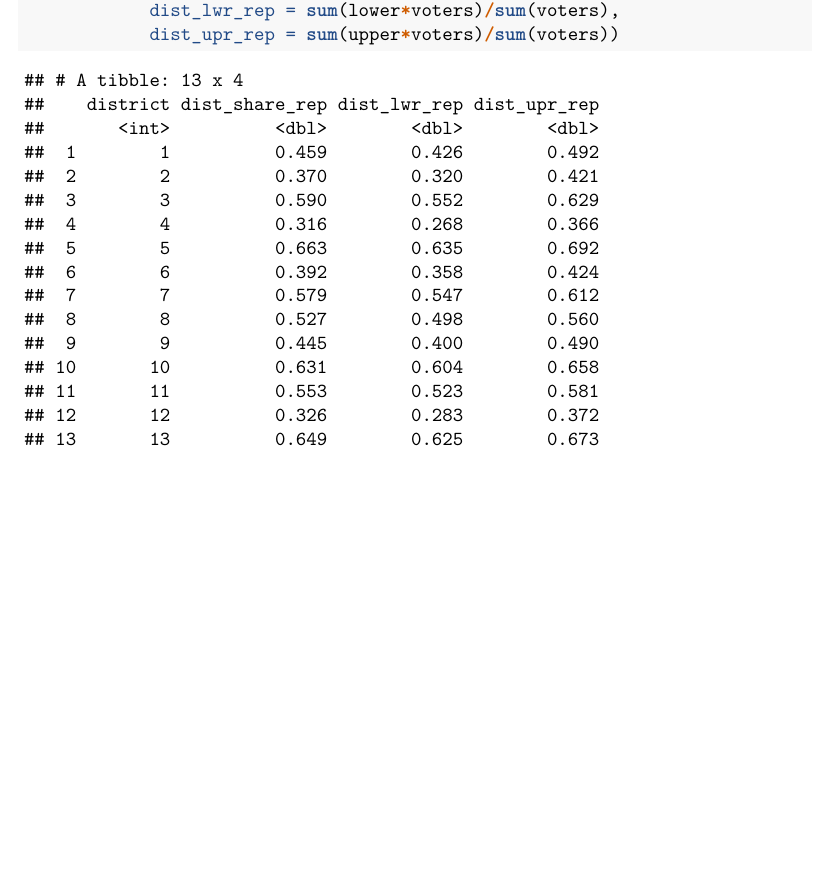
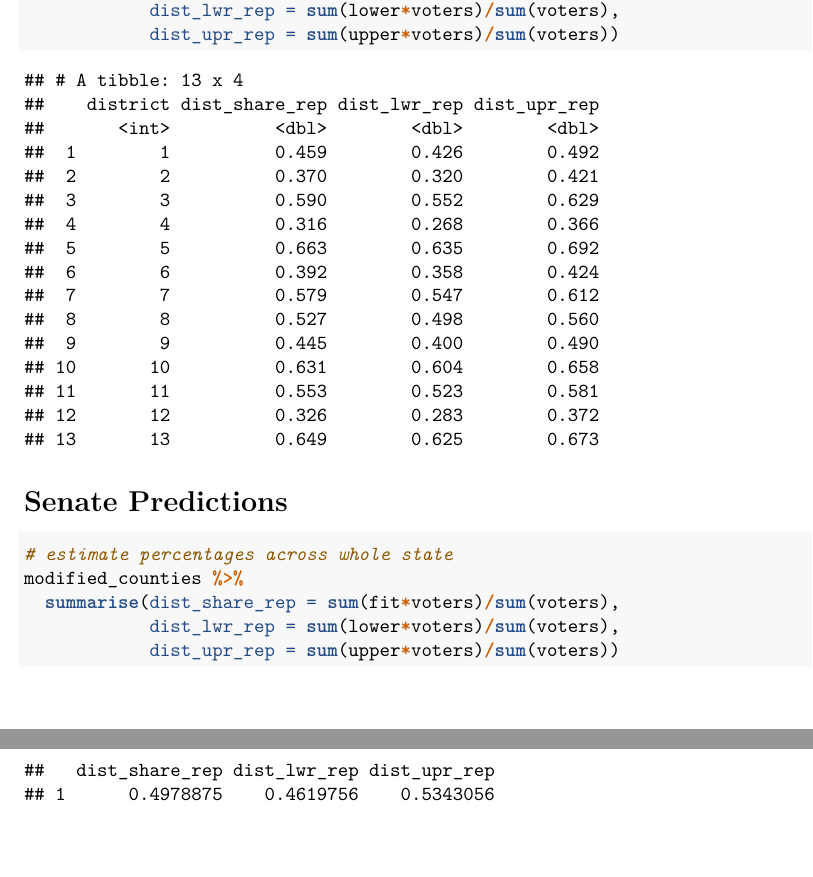
Before and after one commit to scottheng96/sta440_cs3, an R Markdown document (house_model.Rmd): part of page 20 of 20 before the commit and two parts of pages 20 and 21 of 21 after it, the two joined at a grey line, cut so that both start at the same text, the shorter picture padded with empty space. Rendered offline with R 4.5, knitr and Pandoc, then LaTeX, with nearby package versions; code that draws random numbers runs with fixed seeds of ours.

Commit message:
senate model

````diff
--- a/house_model.Rmd
+++ b/house_model.Rmd
@@ -93,3 +93,13 @@ modified_counties %>%
 
 
 ```
+
+# Senate Predictions
+```{r}
+# estimate percentages across whole state
+modified_counties %>%
+  summarise(dist_share_rep = sum(fit*voters)/sum(voters),
+            dist_lwr_rep = sum(lower*voters)/sum(voters),
+            dist_upr_rep = sum(upper*voters)/sum(voters))
+
+```
````
